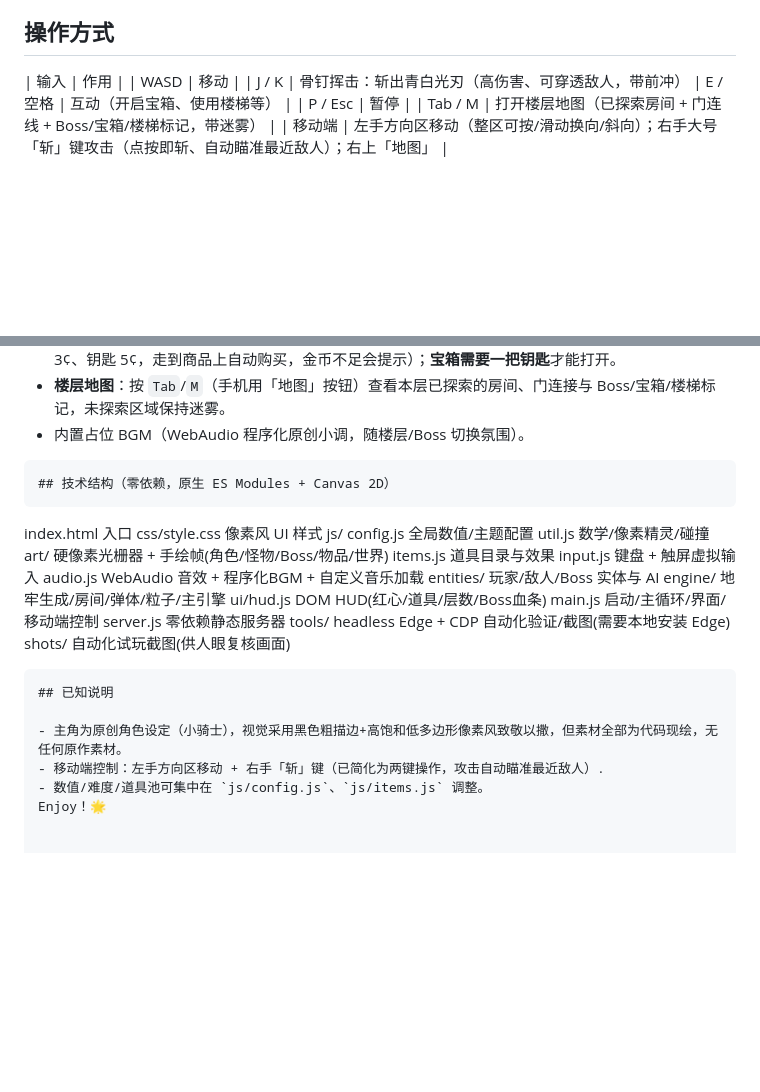
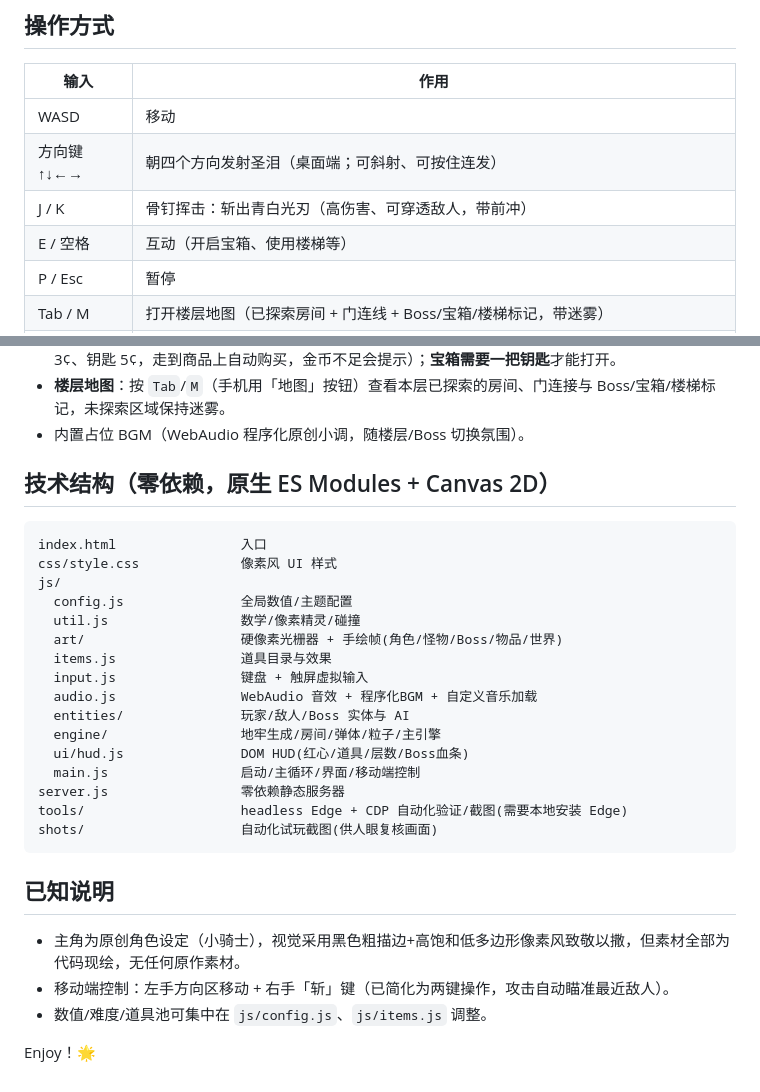
Before and after one commit to zhujingche/The-Little-Knight-Adventure, a Markdown page: README.md, 2 parts joined by grey strips. GitHub-like rendering; blank space fills up the shorter version.

Commit message:
docs: 修复 README 表格分隔行缺失、技术结构代码块嵌套错乱、补回方向键射击说明(仅文档, 不影响游戏)

````diff
--- a/README.md
+++ b/README.md
@@ -18,8 +18,10 @@ node server.js
 ## 操作方式
 
 | 输入 | 作用 |
+| --- | --- |
 | WASD | 移动 |
-| J / K | 骨钉挥击：斩出青白光刃（高伤害、可穿透敌人，带前冲）
+| 方向键 ↑↓←→ | 朝四个方向发射圣泪（桌面端；可斜射、可按住连发） |
+| J / K | 骨钉挥击：斩出青白光刃（高伤害、可穿透敌人，带前冲） |
 | E / 空格 | 互动（开启宝箱、使用楼梯等） |
 | P / Esc | 暂停 |
 | Tab / M | 打开楼层地图（已探索房间 + 门连线 + Boss/宝箱/楼梯标记，带迷雾） |
@@ -39,9 +41,8 @@ node server.js
 - **楼层地图**：按 `Tab`/`M`（手机用「地图」按钮）查看本层已探索的房间、门连接与 Boss/宝箱/楼梯标记，未探索区域保持迷雾。
 - 内置占位 BGM（WebAudio 程序化原创小调，随楼层/Boss 切换氛围）。
 
+## 技术结构（零依赖，原生 ES Modules + Canvas 2D）
 
-```
-## 技术结构（零依赖，原生 ES Modules + Canvas 2D）
 ```
 index.html                入口
 css/style.css             像素风 UI 样式
@@ -63,6 +64,7 @@ shots/                    自动化试玩截图(供人眼复核画面)
 ## 已知说明
 
 - 主角为原创角色设定（小骑士），视觉采用黑色粗描边+高饱和低多边形像素风致敬以撒，但素材全部为代码现绘，无任何原作素材。
-- 移动端控制：左手方向区移动 + 右手「斩」键（已简化为两键操作，攻击自动瞄准最近敌人）.
+- 移动端控制：左手方向区移动 + 右手「斩」键（已简化为两键操作，攻击自动瞄准最近敌人）。
 - 数值/难度/道具池可集中在 `js/config.js`、`js/items.js` 调整。
+
 Enjoy！🌟
````
